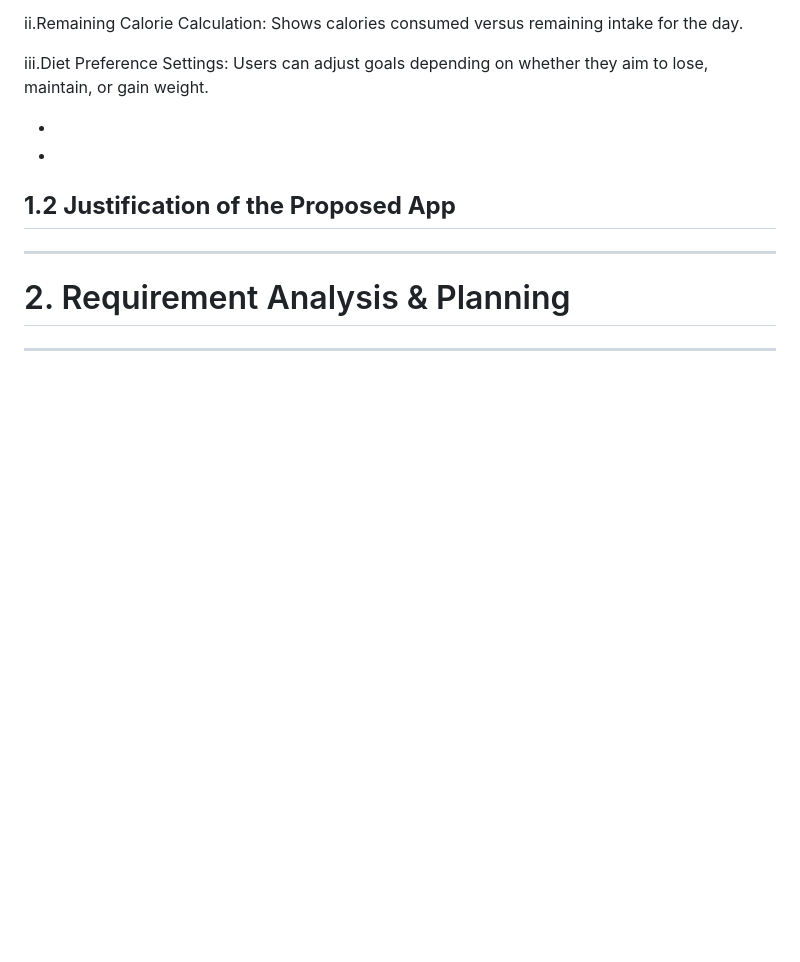
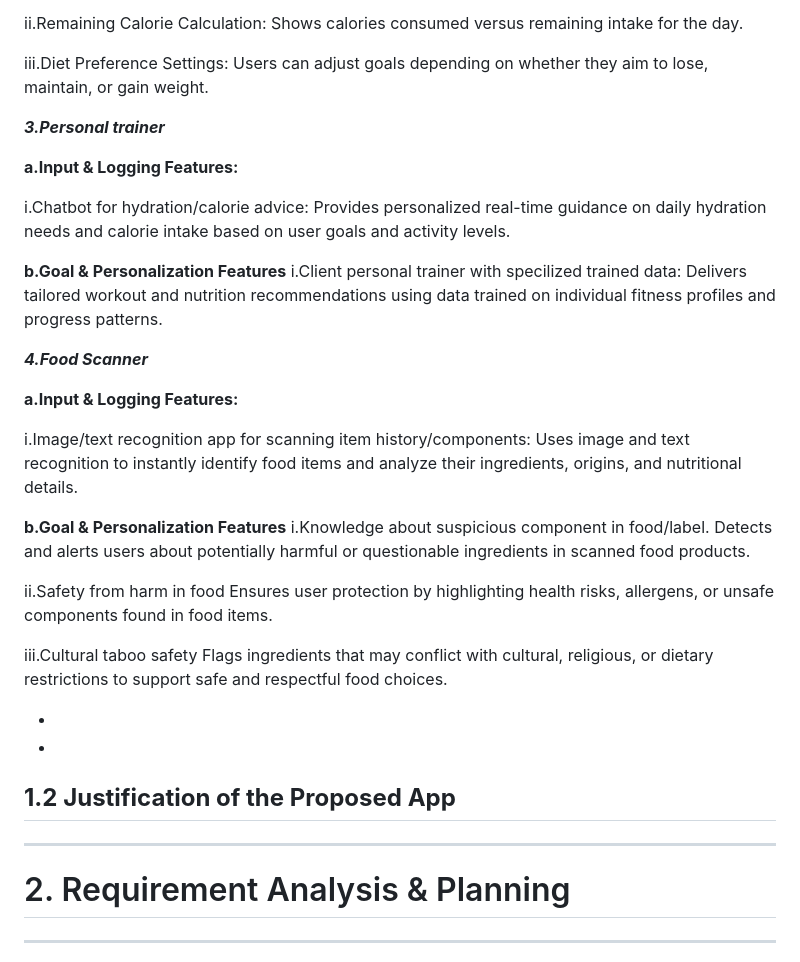
Before and after one commit to FakeSmile04/hydra-cal, a Markdown page: README.md, the part around the change printed below. GitHub-like rendering; blank space fills up the shorter version.

```diff
--- a/README.md
+++ b/README.md
@@ -99,6 +99,36 @@ Shows calories consumed versus remaining intake for the day.
 iii.Diet Preference Settings:
 Users can adjust goals depending on whether they aim to lose, maintain, or gain weight.
 
+***3.Personal trainer***
+
+**a.Input & Logging Features:**
+
+i.Chatbot for hydration/calorie advice:
+Provides personalized real-time guidance on daily hydration needs and calorie intake based on user goals and activity levels.
+
+**b.Goal & Personalization Features**
+i.Client personal trainer with specilized trained data:
+Delivers tailored workout and nutrition recommendations using data trained on individual fitness profiles and progress patterns.
+
+***4.Food Scanner***
+
+**a.Input & Logging Features:**
+
+i.Image/text recognition app for scanning item history/components:
+Uses image and text recognition to instantly identify food items and analyze their ingredients, origins, and nutritional details.
+
+
+**b.Goal & Personalization Features**
+i.Knowledge about suspicious component in food/label.
+Detects and alerts users about potentially harmful or questionable ingredients in scanned food products.
+
+ii.Safety from harm in food
+Ensures user protection by highlighting health risks, allergens, or unsafe components found in food items.
+
+iii.Cultural taboo safety
+Flags ingredients that may conflict with cultural, religious, or dietary restrictions to support safe and respectful food choices.
+
+
 -
 -
 
```
Also changed, not shown: other parts of README.md (+1 -1 lines).
